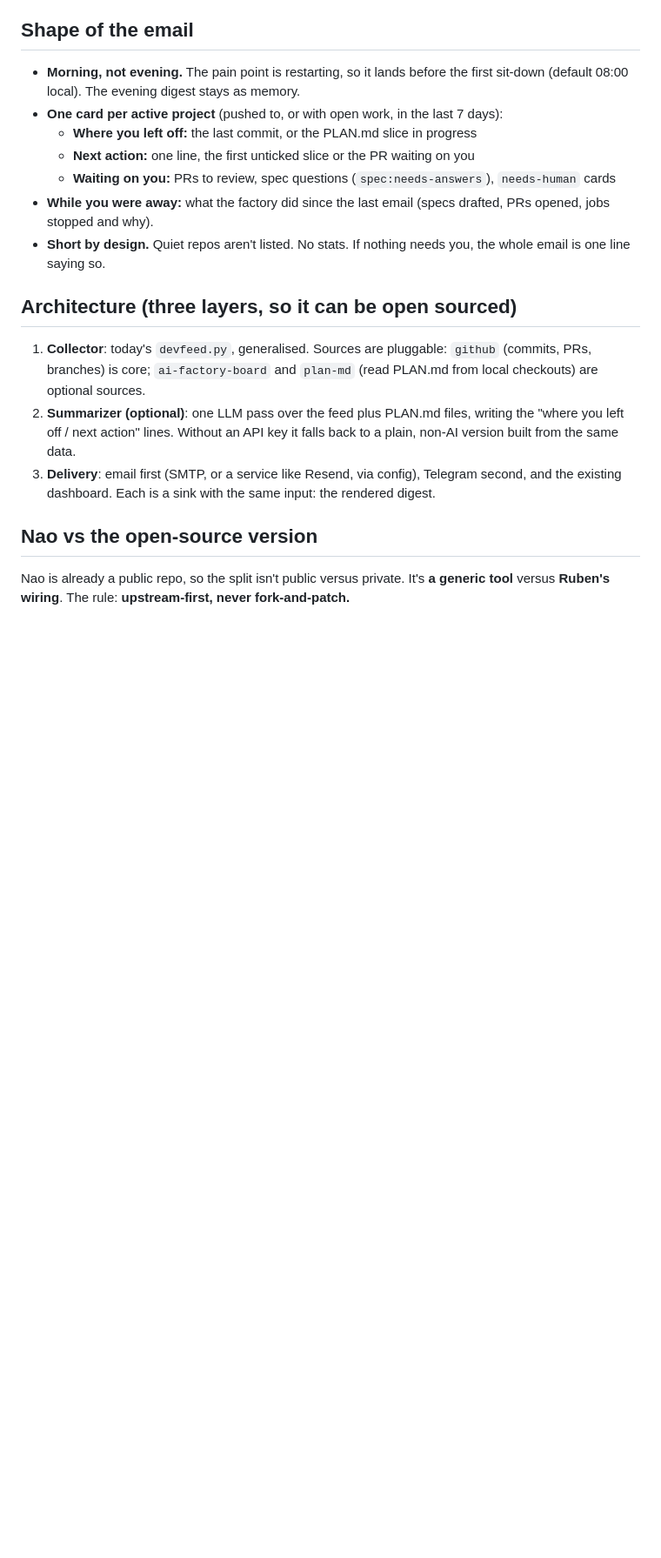
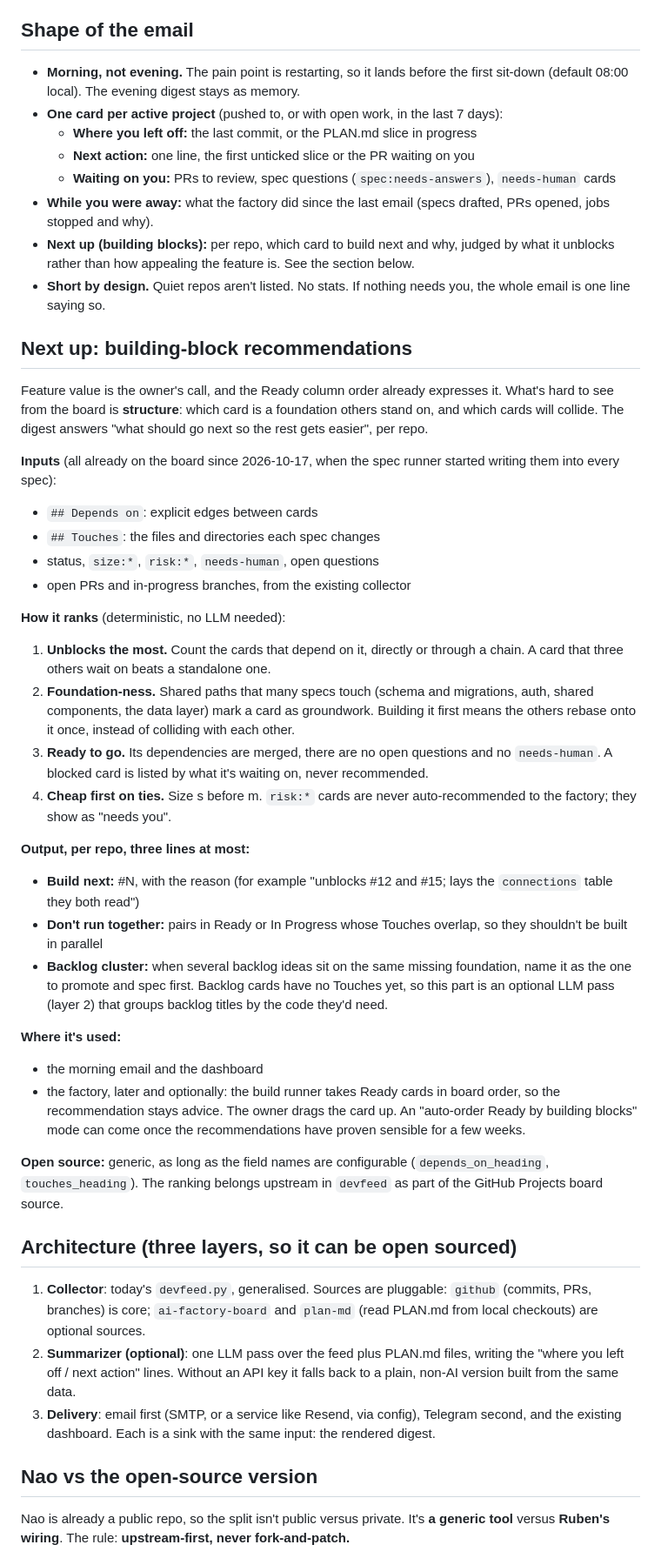
Before and after one commit to RubesWorld/Nao, a Markdown page: plans/devfeed-newsletter.md, the part around one of its changes. Shown at 87% size. GitHub-like rendering; blank space fills up the shorter version.

Commit message:
plans: building-block 'next up' recommendations in the dev feed digest (#30)
Rank cards by what they unblock (Depends on chains, shared Touches paths) rather than feature appeal, flag Ready cards that would collide, and name the missing foundation behind backlog clusters. Uses the Touches and Depends on sections the spec runner now writes.

```diff
--- a/plans/devfeed-newsletter.md
+++ b/plans/devfeed-newsletter.md
@@ -32,8 +32,59 @@ missing is turning it into something a person reads, and delivering it.
     `needs-human` cards
 - **While you were away:** what the factory did since the last email (specs
   drafted, PRs opened, jobs stopped and why).
+- **Next up (building blocks):** per repo, which card to build next and why,
+  judged by what it unblocks rather than how appealing the feature is. See
+  the section below.
 - **Short by design.** Quiet repos aren't listed. No stats. If nothing needs
   you, the whole email is one line saying so.
+
+## Next up: building-block recommendations
+
+Feature value is the owner's call, and the Ready column order already
+expresses it. What's hard to see from the board is **structure**: which card
+is a foundation others stand on, and which cards will collide. The digest
+answers "what should go next so the rest gets easier", per repo.
+
+**Inputs** (all already on the board since 2026-10-17, when the spec runner
+started writing them into every spec):
+- `## Depends on`: explicit edges between cards
+- `## Touches`: the files and directories each spec changes
+- status, `size:*`, `risk:*`, `needs-human`, open questions
+- open PRs and in-progress branches, from the existing collector
+
+**How it ranks** (deterministic, no LLM needed):
+1. **Unblocks the most.** Count the cards that depend on it, directly or
+   through a chain. A card that three others wait on beats a standalone one.
+2. **Foundation-ness.** Shared paths that many specs touch (schema and
+   migrations, auth, shared components, the data layer) mark a card as
+   groundwork. Building it first means the others rebase onto it once,
+   instead of colliding with each other.
+3. **Ready to go.** Its dependencies are merged, there are no open questions
+   and no `needs-human`. A blocked card is listed by what it's waiting on,
+   never recommended.
+4. **Cheap first on ties.** Size s before m. `risk:*` cards are never
+   auto-recommended to the factory; they show as "needs you".
+
+**Output, per repo, three lines at most:**
+- **Build next:** #N, with the reason (for example "unblocks #12 and #15;
+  lays the `connections` table they both read")
+- **Don't run together:** pairs in Ready or In Progress whose Touches
+  overlap, so they shouldn't be built in parallel
+- **Backlog cluster:** when several backlog ideas sit on the same missing
+  foundation, name it as the one to promote and spec first. Backlog cards
+  have no Touches yet, so this part is an optional LLM pass (layer 2) that
+  groups backlog titles by the code they'd need.
+
+**Where it's used:**
+- the morning email and the dashboard
+- the factory, later and optionally: the build runner takes Ready cards in
+  board order, so the recommendation stays advice. The owner drags the card
+  up. An "auto-order Ready by building blocks" mode can come once the
+  recommendations have proven sensible for a few weeks.
+
+**Open source:** generic, as long as the field names are configurable
+(`depends_on_heading`, `touches_heading`). The ranking belongs upstream in
+`devfeed` as part of the GitHub Projects board source.
 
 ## Architecture (three layers, so it can be open sourced)
 
```
Also changed, not shown: other parts of plans/devfeed-newsletter.md (+4 -3 lines).
